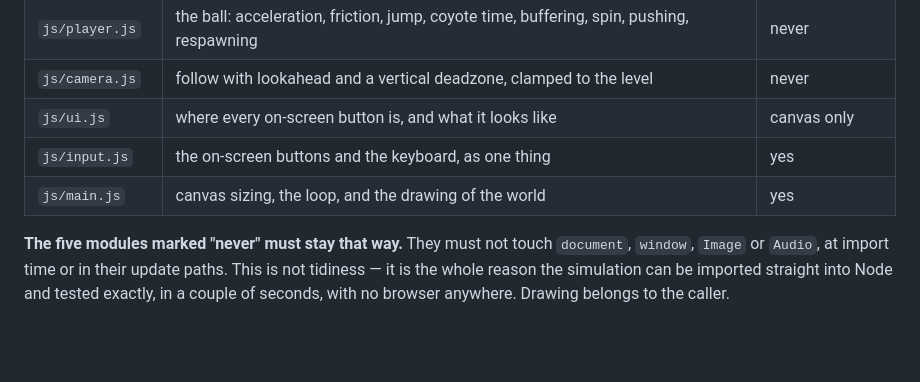
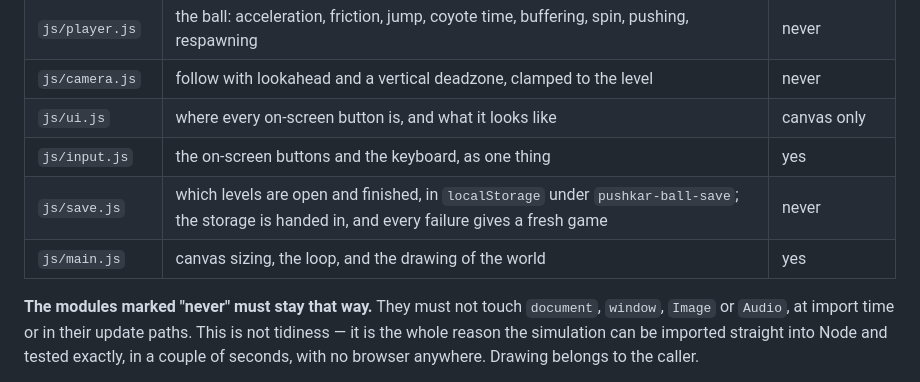
Before and after one commit to tauruskin/taras-town, a Markdown page: games/pushkar-ball/README.md, the part around one of its changes. Rendered like a GitHub page; blank space fills up the shorter version.

```diff
--- a/games/pushkar-ball/README.md
+++ b/games/pushkar-ball/README.md
@@ -89,9 +100,10 @@ when one does.
 | `js/camera.js` | follow with lookahead and a vertical deadzone, clamped to the level | never |
 | `js/ui.js` | where every on-screen button is, and what it looks like | canvas only |
 | `js/input.js` | the on-screen buttons and the keyboard, as one thing | yes |
+| `js/save.js` | which levels are open and finished, in `localStorage` under `pushkar-ball-save`; the storage is handed in, and every failure gives a fresh game | never |
 | `js/main.js` | canvas sizing, the loop, and the drawing of the world | yes |
 
-**The five modules marked "never" must stay that way.** They must not touch
+**The modules marked "never" must stay that way.** They must not touch
 `document`, `window`, `Image` or `Audio`, at import time or in their update
 paths. This is not tidiness — it is the whole reason the simulation can be
 imported straight into Node and tested exactly, in a couple of seconds, with
```
Also changed, not shown: other parts of games/pushkar-ball/README.md (+32 -14 lines), 2 other files.
